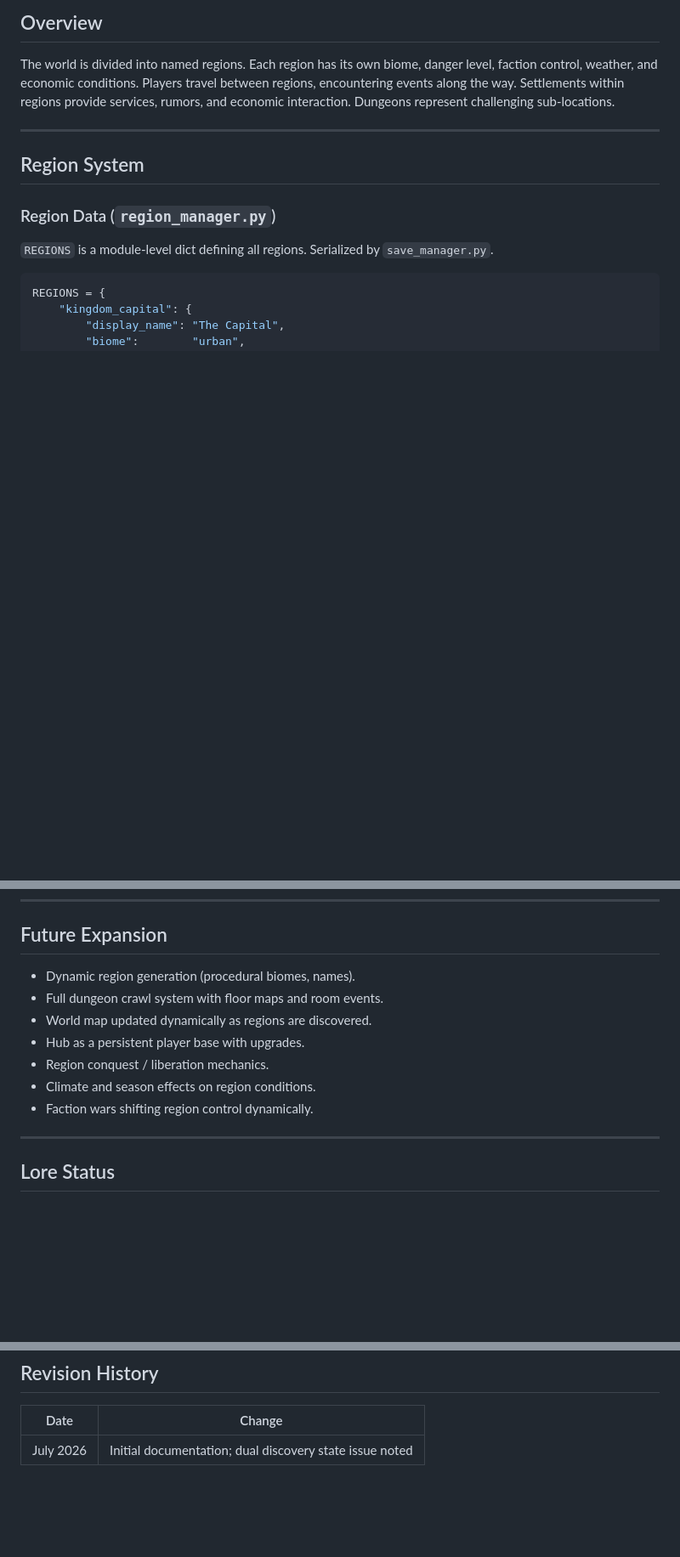
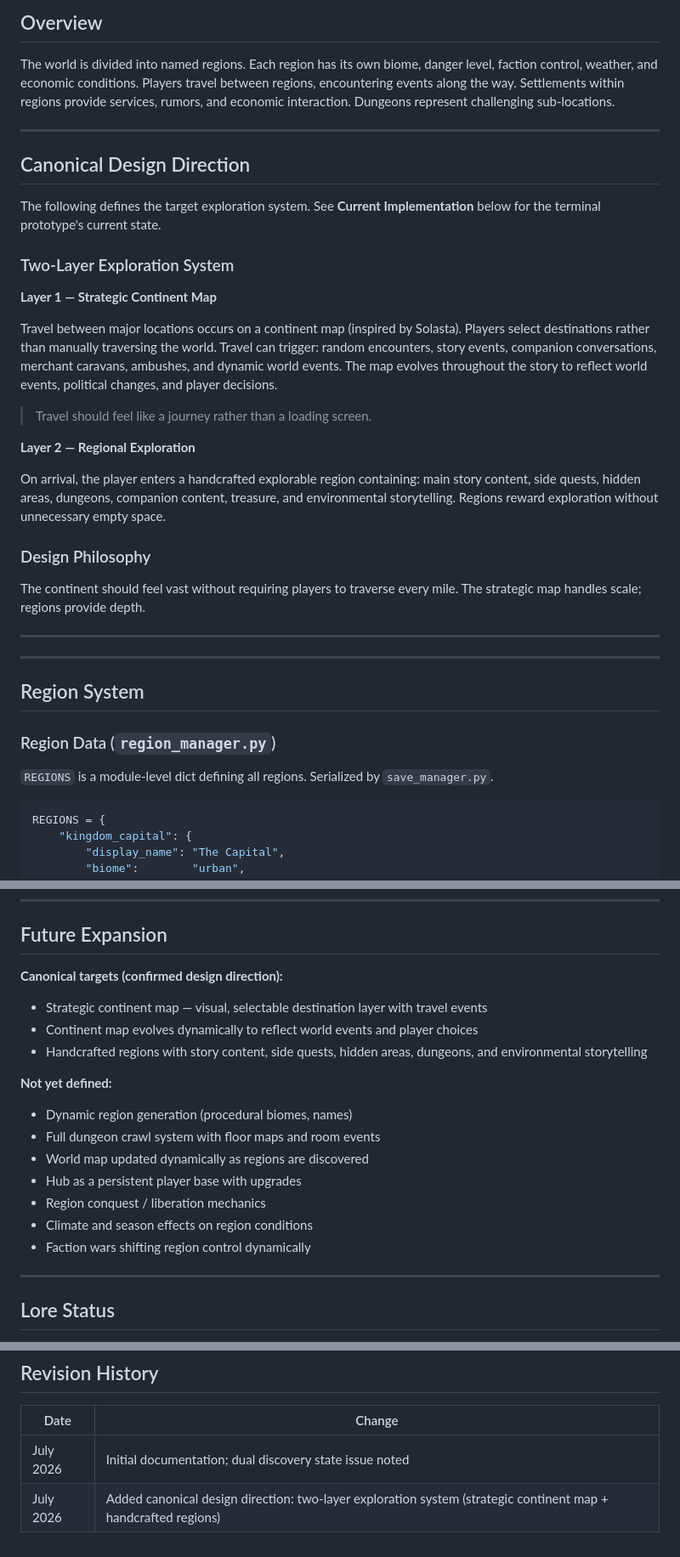
Before and after one commit to JerichoOmega/ai-rpg-engine, a Markdown page: docs/systems/world_regions.md, 3 parts joined by grey strips. Shown at 85% size. GitHub-like rendering; blank space fills up the shorter version.

Commit message:
Update game bible and world region documentation.
Replit-Commit-Author: Agent

```diff
--- a/docs/systems/world_regions.md
+++ b/docs/systems/world_regions.md
@@ -9,6 +9,30 @@
 ## Overview
 
 The world is divided into named regions. Each region has its own biome, danger level, faction control, weather, and economic conditions. Players travel between regions, encountering events along the way. Settlements within regions provide services, rumors, and economic interaction. Dungeons represent challenging sub-locations.
+
+---
+
+## Canonical Design Direction
+
+The following defines the target exploration system. See **Current Implementation** below for the terminal prototype's current state.
+
+### Two-Layer Exploration System
+
+**Layer 1 — Strategic Continent Map**
+
+Travel between major locations occurs on a continent map (inspired by Solasta). Players select destinations rather than manually traversing the world. Travel can trigger: random encounters, story events, companion conversations, merchant caravans, ambushes, and dynamic world events. The map evolves throughout the story to reflect world events, political changes, and player decisions.
+
+> Travel should feel like a journey rather than a loading screen.
+
+**Layer 2 — Regional Exploration**
+
+On arrival, the player enters a handcrafted explorable region containing: main story content, side quests, hidden areas, dungeons, companion content, treasure, and environmental storytelling. Regions reward exploration without unnecessary empty space.
+
+### Design Philosophy
+
+The continent should feel vast without requiring players to traverse every mile. The strategic map handles scale; regions provide depth.
+
+---
 
 ---
 
@@ -228,13 +252,19 @@ World events are appended to `world_state["events"]` via `activate_world_event()
 
 ## Future Expansion
 
-- Dynamic region generation (procedural biomes, names).
-- Full dungeon crawl system with floor maps and room events.
-- World map updated dynamically as regions are discovered.
-- Hub as a persistent player base with upgrades.
-- Region conquest / liberation mechanics.
-- Climate and season effects on region conditions.
-- Faction wars shifting region control dynamically.
+**Canonical targets (confirmed design direction):**
+- Strategic continent map — visual, selectable destination layer with travel events
+- Continent map evolves dynamically to reflect world events and player choices
+- Handcrafted regions with story content, side quests, hidden areas, dungeons, and environmental storytelling
+
+**Not yet defined:**
+- Dynamic region generation (procedural biomes, names)
+- Full dungeon crawl system with floor maps and room events
+- World map updated dynamically as regions are discovered
+- Hub as a persistent player base with upgrades
+- Region conquest / liberation mechanics
+- Climate and season effects on region conditions
+- Faction wars shifting region control dynamically
 
 ---
 
@@ -260,3 +290,4 @@ World events are appended to `world_state["events"]` via `activate_world_event()
 | Date | Change |
 |---|---|
 | July 2026 | Initial documentation; dual discovery state issue noted |
+| July 2026 | Added canonical design direction: two-layer exploration system (strategic continent map + handcrafted regions) |
```
Also changed, not shown: PROJECT_MEMORY.md (+2 -0 lines), docs/GAME_BIBLE.md (+44 -23 lines).
